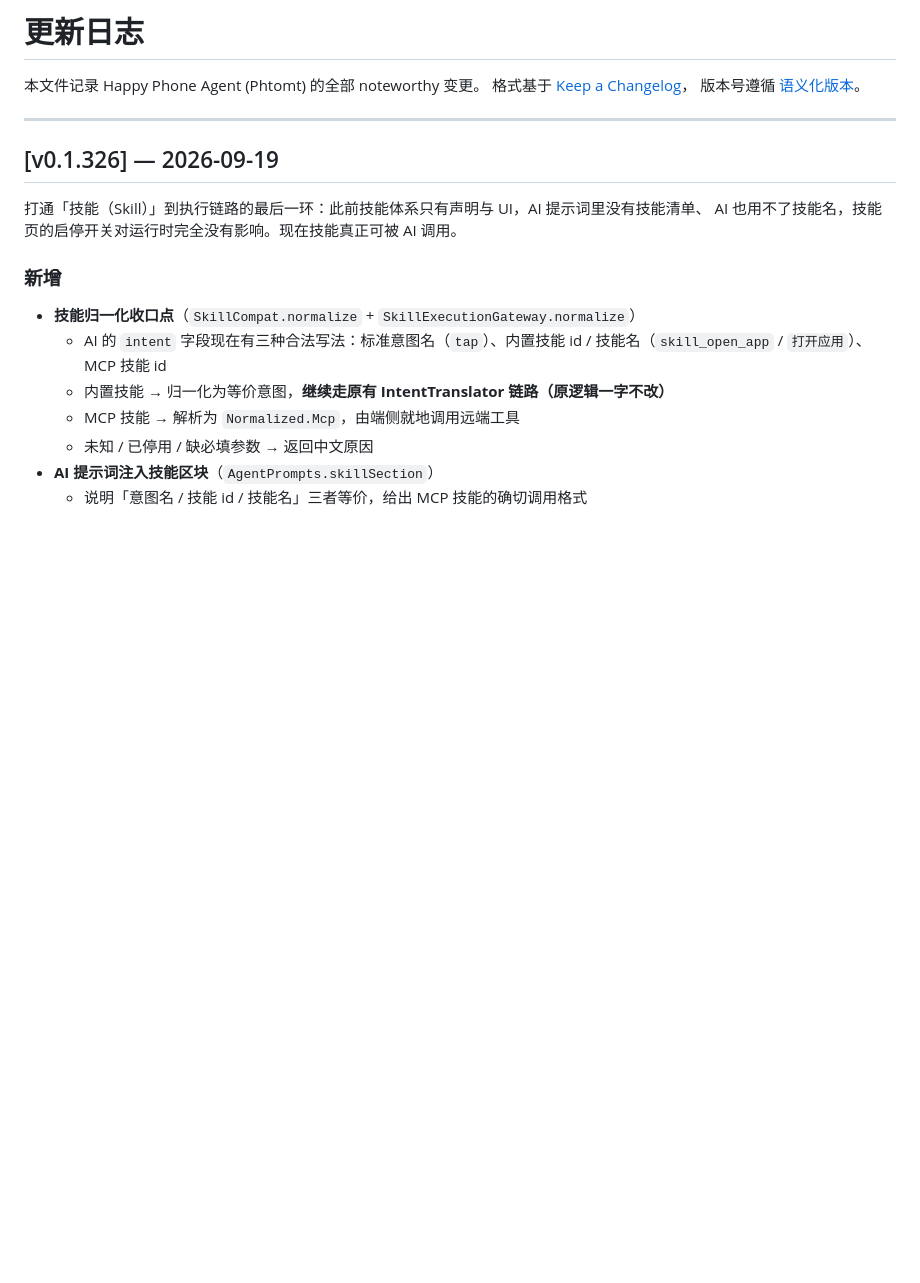
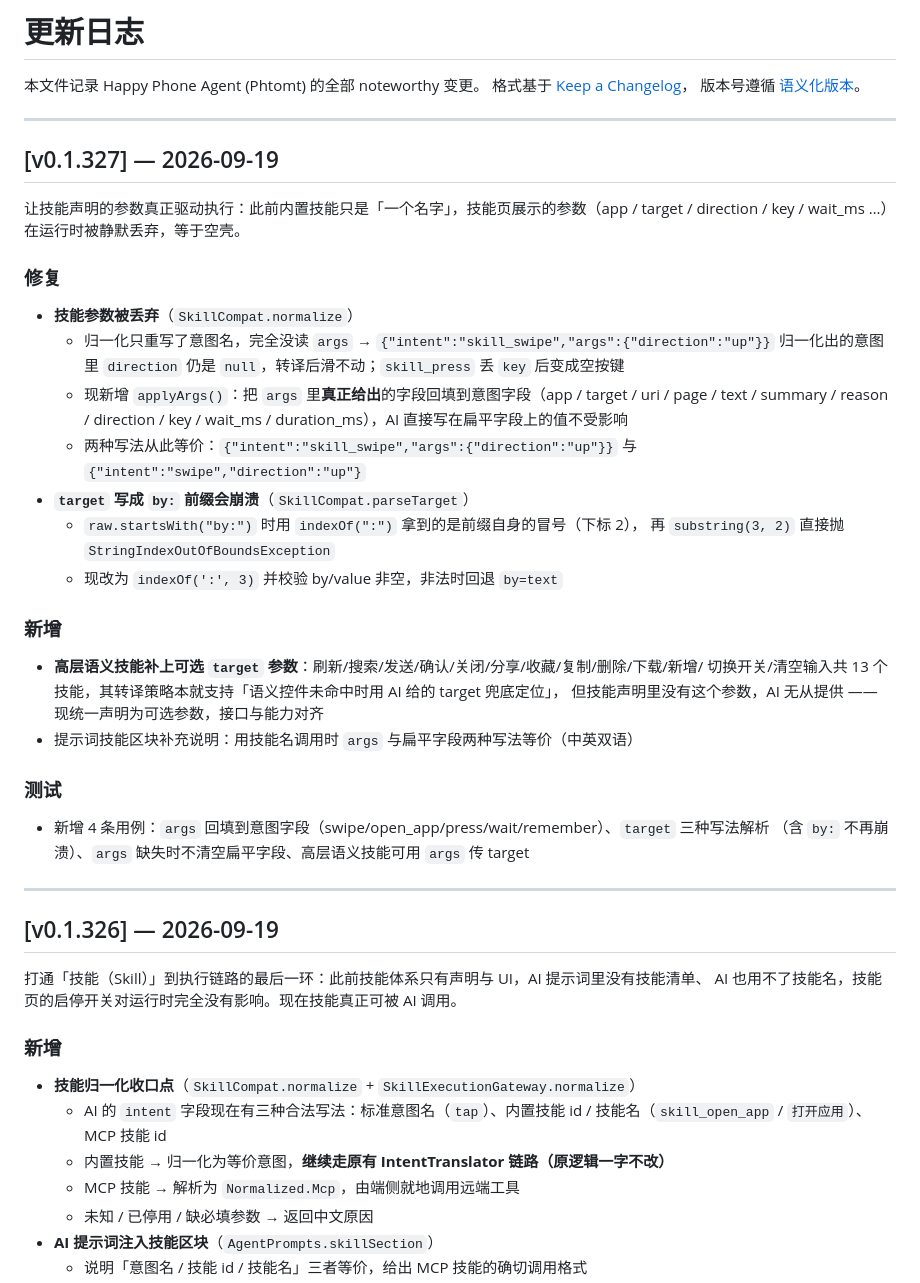
Before and after one commit to xkx121029/Phtomt, a Markdown page: CHANGELOG.md, the part around the change. GitHub-like rendering; blank space fills up the shorter version.

Commit message:
fix: 让技能声明的参数真正驱动执行，不再是空壳
- SkillCompat.applyArgs：args 回填到意图字段（app/target/direction/key/wait_ms 等）

- 修 parseTarget 的 by: 前缀越界崩溃（substring(3,2)）

- 13 个高层语义技能补上可选 target 参数，与转译层的 target 兜底对齐

- 提示词补充 args 与扁平字段等价的说明；新增 4 条单测

```diff
--- a/CHANGELOG.md
+++ b/CHANGELOG.md
@@ -3,6 +3,38 @@
 本文件记录 Happy Phone Agent (Phtomt) 的全部 noteworthy 变更。
 格式基于 [Keep a Changelog](https://keepachangelog.com/zh-CN/1.1.0/)，
 版本号遵循 [语义化版本](https://semver.org/lang/zh-CN/)。
+
+---
+
+## [v0.1.327] — 2026-09-19
+
+让技能声明的参数真正驱动执行：此前内置技能只是「一个名字」，技能页展示的参数（app / target /
+direction / key / wait_ms …）在运行时被静默丢弃，等于空壳。
+
+### 修复
+
+- **技能参数被丢弃**（`SkillCompat.normalize`）
+  - 归一化只重写了意图名，完全没读 `args` → `{"intent":"skill_swipe","args":{"direction":"up"}}`
+    归一化出的意图里 `direction` 仍是 `null`，转译后滑不动；`skill_press` 丢 `key` 后变成空按键
+  - 现新增 `applyArgs()`：把 `args` 里**真正给出**的字段回填到意图字段（app / target / uri / page /
+    text / summary / reason / direction / key / wait_ms / duration_ms），AI 直接写在扁平字段上的值不受影响
+  - 两种写法从此等价：`{"intent":"skill_swipe","args":{"direction":"up"}}` 与 `{"intent":"swipe","direction":"up"}`
+- **`target` 写成 `by:` 前缀会崩溃**（`SkillCompat.parseTarget`）
+  - `raw.startsWith("by:")` 时用 `indexOf(":")` 拿到的是前缀自身的冒号（下标 2），
+    再 `substring(3, 2)` 直接抛 `StringIndexOutOfBoundsException`
+  - 现改为 `indexOf(':', 3)` 并校验 by/value 非空，非法时回退 `by=text`
+
+### 新增
+
+- **高层语义技能补上可选 `target` 参数**：刷新/搜索/发送/确认/关闭/分享/收藏/复制/删除/下载/新增/
+  切换开关/清空输入共 13 个技能，其转译策略本就支持「语义控件未命中时用 AI 给的 target 兜底定位」，
+  但技能声明里没有这个参数，AI 无从提供 —— 现统一声明为可选参数，接口与能力对齐
+- 提示词技能区块补充说明：用技能名调用时 `args` 与扁平字段两种写法等价（中英双语）
+
+### 测试
+
+- 新增 4 条用例：`args` 回填到意图字段（swipe/open_app/press/wait/remember）、`target` 三种写法解析
+  （含 `by:` 不再崩溃）、`args` 缺失时不清空扁平字段、高层语义技能可用 `args` 传 target
 
 ---
 
```
